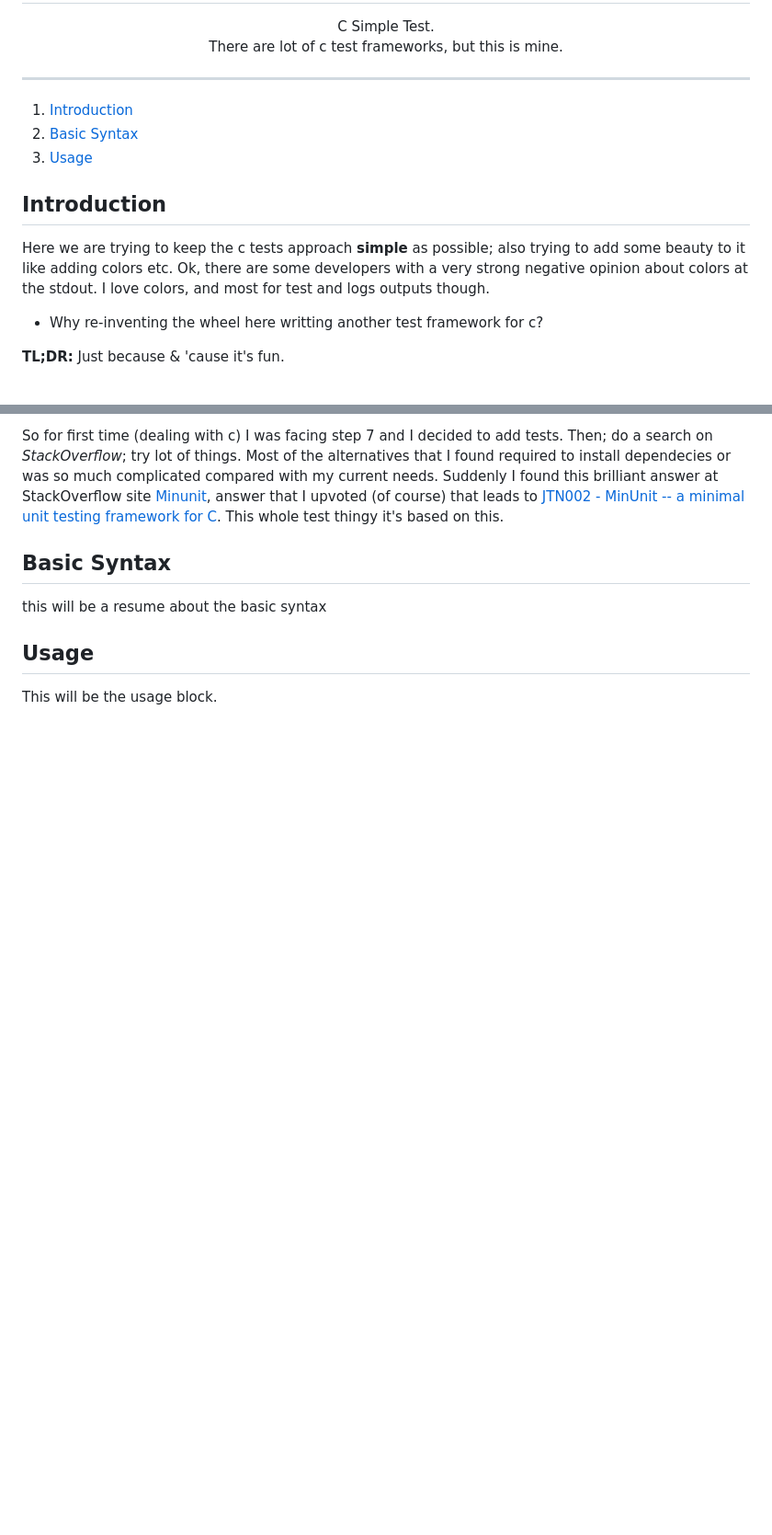
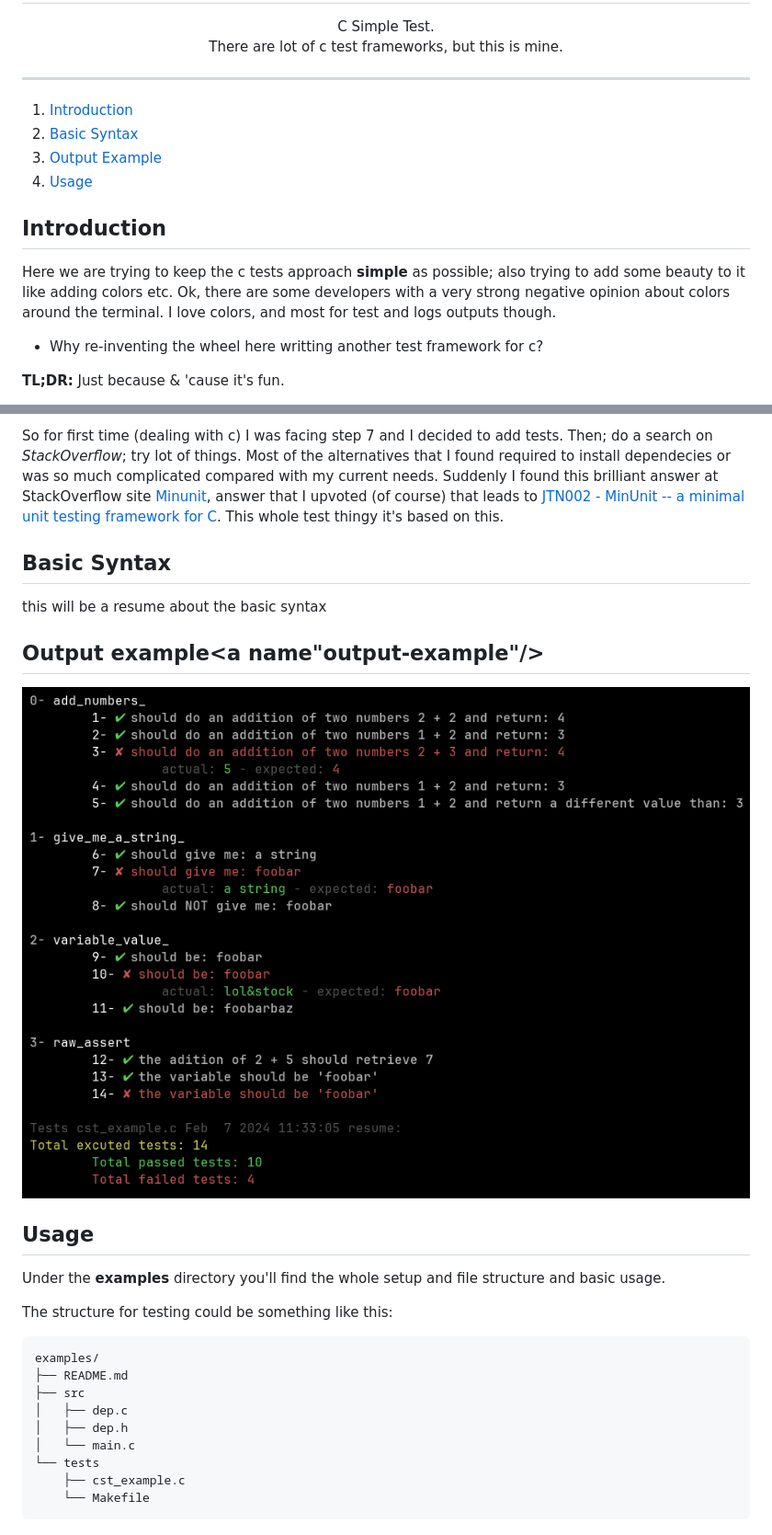
Before and after one commit to carvilsi/cst, a Markdown page: README.md, 2 parts joined by grey strips. Shown at 92% size. Drawn GitHub-style; pictures changed too: img/test-output.png (added); blank space fills up the shorter version.

Commit message:
releasing wip

````diff
--- a/README.md
+++ b/README.md
@@ -13,12 +10,12 @@ There are lot of c test frameworks, but this is mine.
 
 1. [Introduction](#introduction)
 2. [Basic Syntax](#basic-syntax)
-3. [Usage](#usage)
-
+3. [Output Example](#output-example)
+4. [Usage](#usage)
 
 ## Introduction
 
-Here we are trying to keep the c tests approach **simple** as possible; also trying to add some beauty to it like adding colors etc. Ok, there are some developers with a very strong negative opinion about colors at the stdout. I love colors, and most for test and logs outputs though.
+Here we are trying to keep the c tests approach **simple** as possible; also trying to add some beauty to it like adding colors etc. Ok, there are some developers with a very strong negative opinion about colors around the terminal. I love colors, and most for test and logs outputs though.
 
 * Why re-inventing the wheel here writting another test framework for c?
 
@@ -44,6 +41,26 @@ Suddenly I found this brilliant answer at StackOverflow site [Minunit](https://s
 
 this will be a resume about the basic syntax
 
+## Output example<a name"output-example"/>
+
+<p align="center">
+    <img src="https://github.com/carvilsi/cst/raw/main/img/test-output.png" alt="test-output">
+</p>
+
 ## Usage
 
-This will be the usage block.
+Under the **examples** directory you'll find the whole setup and file structure and basic usage.
+
+The structure for testing could be something like this:
+
+```
+examples/
+├── README.md
+├── src
+│   ├── dep.c
+│   ├── dep.h
+│   └── main.c
+└── tests
+    ├── cst_example.c
+    └── Makefile
+```
````
Also changed, not shown: other parts of README.md (+1 -4 lines), 2 other files.
